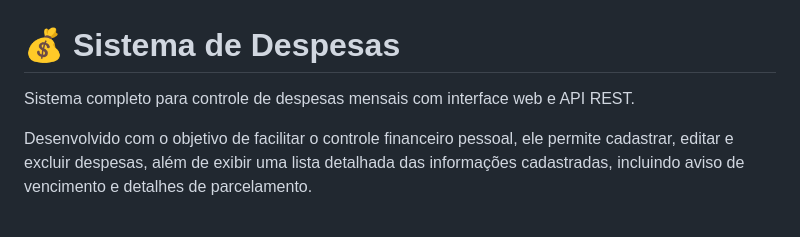
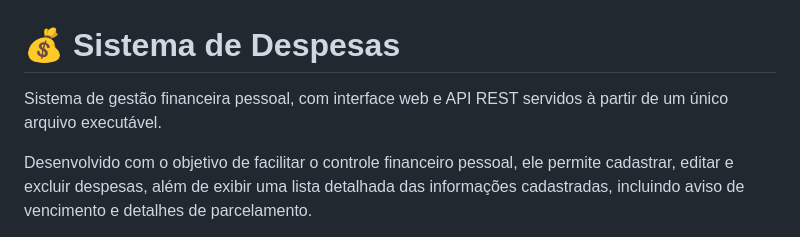
Before and after one commit to sampconrad/sistema-despesas, a Markdown page: README.md, the part around the change. Drawn GitHub-style.

```diff
--- a/README.md
+++ b/README.md
@@ -1,6 +1,6 @@
 # 💰 Sistema de Despesas
 
-Sistema completo para controle de despesas mensais com interface web e API REST.
+Sistema de gestão financeira pessoal, com interface web e API REST servidos à partir de um único arquivo executável.
 
 Desenvolvido com o objetivo de facilitar o controle financeiro pessoal, ele permite cadastrar, editar e excluir despesas, além de exibir uma lista detalhada das informações cadastradas, incluindo aviso de vencimento e detalhes de parcelamento.
 
```
